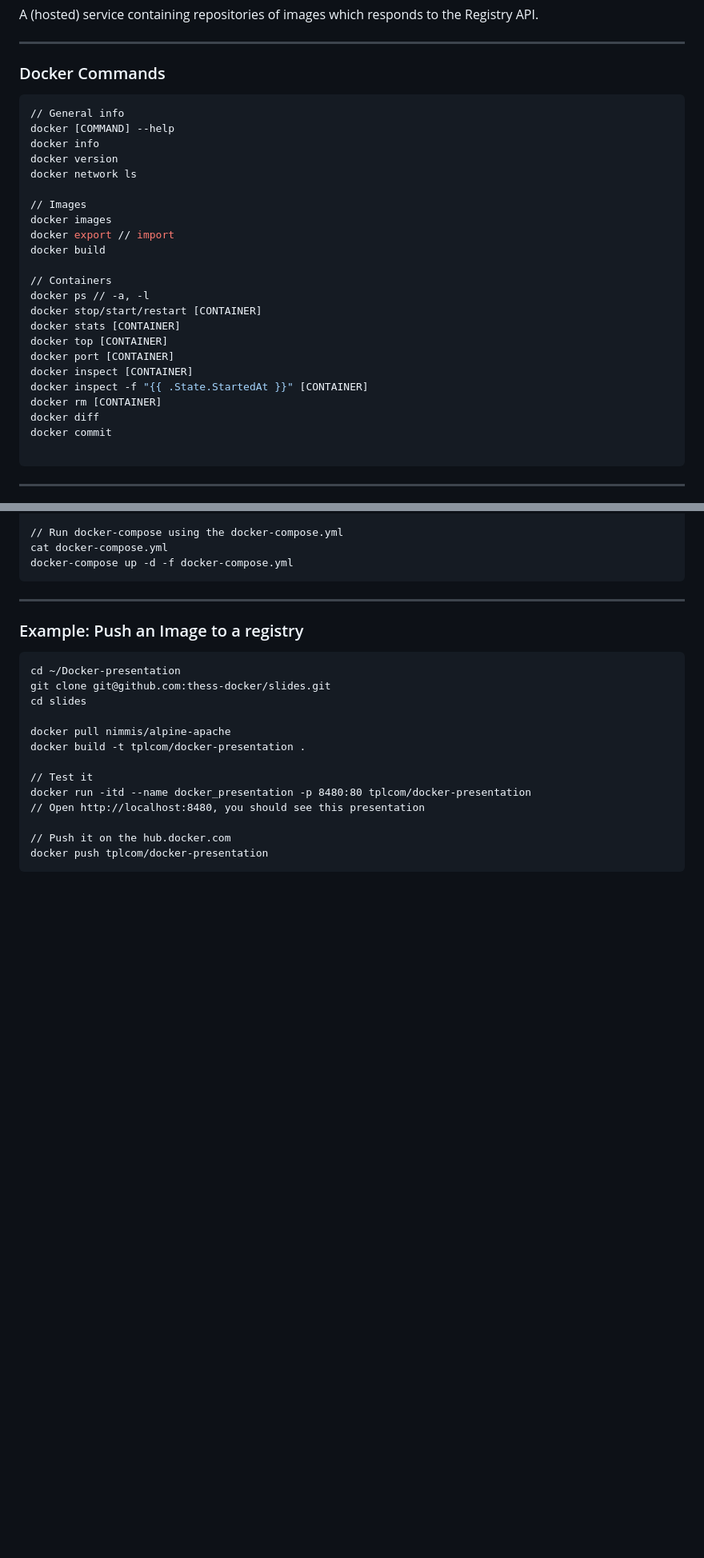
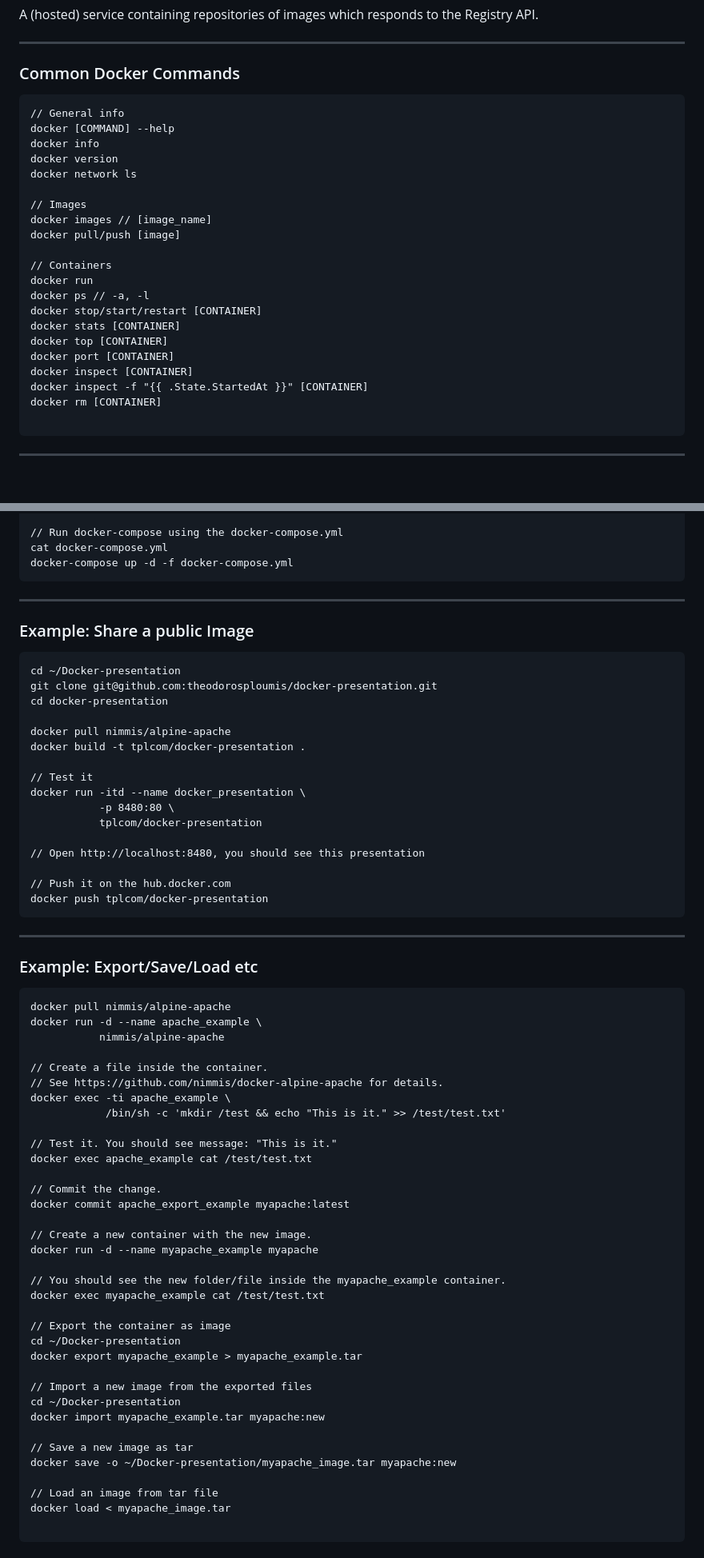
Before and after one commit to theodorosploumis/docker-presentation, a Markdown page: presentation.md, 2 parts joined by grey strips. Shown: that part at 80% size. Rendered like a GitHub page; blank space fills up the shorter version.

````diff
--- a/presentation.md
+++ b/presentation.md
@@ -150,9 +155,9 @@ A (hosted) service containing repositories of images which responds to the Regis
 
 ---
 
-### Docker Commands
+### Common Docker Commands
 
-```bash
+```
 // General info
 docker [COMMAND] --help
 docker info
@@ -160,11 +165,11 @@ docker version
 docker network ls
 
 // Images
-docker images
-docker export // import
-docker build
+docker images // [image_name]
+docker pull/push [image]
 
 // Containers
+docker run
 docker ps // -a, -l
 docker stop/start/restart [CONTAINER]
 docker stats [CONTAINER]
@@ -173,8 +178,6 @@ docker port [CONTAINER]
 docker inspect [CONTAINER]
 docker inspect -f "{{ .State.StartedAt }}" [CONTAINER]
 docker rm [CONTAINER]
-docker diff
-docker commit
 
 ```
 
@@ -322,19 +334,66 @@ docker-compose up -d -f docker-compose.yml
 
 ---
 
-### Example: Push an Image to a registry
+### Example: Share a public Image
 
-<pre><code>cd ~/Docker-presentation
-git clone git@github.com:thess-docker/slides.git
-cd slides
+```
+cd ~/Docker-presentation
+git clone git@github.com:theodorosploumis/docker-presentation.git
+cd docker-presentation
 
 docker pull nimmis/alpine-apache
 docker build -t tplcom/docker-presentation .
 
 // Test it
-docker run -itd --name docker_presentation -p 8480:80 tplcom/docker-presentation
+docker run -itd --name docker_presentation \
+           -p 8480:80 \
+           tplcom/docker-presentation
+
 // Open http://localhost:8480, you should see this presentation
 
 // Push it on the hub.docker.com
 docker push tplcom/docker-presentation
-</pre></code>
+```
+
+---
+
+### Example: Export/Save/Load etc
+
+```
+docker pull nimmis/alpine-apache
+docker run -d --name apache_example \
+           nimmis/alpine-apache
+
+// Create a file inside the container.
+// See https://github.com/nimmis/docker-alpine-apache for details.
+docker exec -ti apache_example \
+            /bin/sh -c 'mkdir /test && echo "This is it." >> /test/test.txt'
+
+// Test it. You should see message: "This is it."
+docker exec apache_example cat /test/test.txt
+
+// Commit the change.
+docker commit apache_export_example myapache:latest
+
+// Create a new container with the new image.
+docker run -d --name myapache_example myapache
+
+// You should see the new folder/file inside the myapache_example container.
+docker exec myapache_example cat /test/test.txt
+
+// Export the container as image
+cd ~/Docker-presentation
+docker export myapache_example > myapache_example.tar
+
+// Import a new image from the exported files
+cd ~/Docker-presentation
+docker import myapache_example.tar myapache:new
+
+// Save a new image as tar
+docker save -o ~/Docker-presentation/myapache_image.tar myapache:new
+
+// Load an image from tar file
+docker load < myapache_image.tar
+
+```
+
````
Also changed, not shown: other parts of presentation.md (+102 -49 lines), img/docker_python.png (added), 2 other files.
